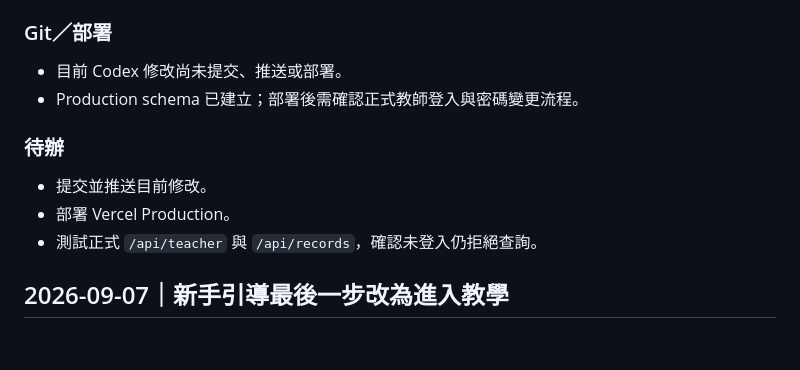
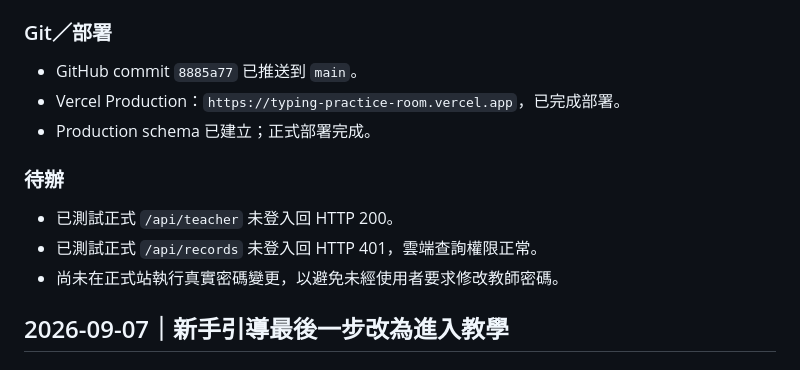
Before and after one commit to similaitw/typing-practice-room, a Markdown page: AGENT_HANDOFF.md, the part around the change. GitHub-like rendering.

Commit message:
記錄教師密碼功能部署結果

```diff
--- a/AGENT_HANDOFF.md
+++ b/AGENT_HANDOFF.md
@@ -21,14 +21,15 @@
 
 ### Git／部署
 
-- 目前 Codex 修改尚未提交、推送或部署。
-- Production schema 已建立；部署後需確認正式教師登入與密碼變更流程。
+- GitHub commit `8885a77` 已推送到 `main`。
+- Vercel Production：`https://typing-practice-room.vercel.app`，已完成部署。
+- Production schema 已建立；正式部署完成。
 
 ### 待辦
 
-- 提交並推送目前修改。
-- 部署 Vercel Production。
-- 測試正式 `/api/teacher` 與 `/api/records`，確認未登入仍拒絕查詢。
+- 已測試正式 `/api/teacher` 未登入回 HTTP 200。
+- 已測試正式 `/api/records` 未登入回 HTTP 401，雲端查詢權限正常。
+- 尚未在正式站執行真實密碼變更，以避免未經使用者要求修改教師密碼。
 
 ## 2026-09-07｜新手引導最後一步改為進入教學
 
```
